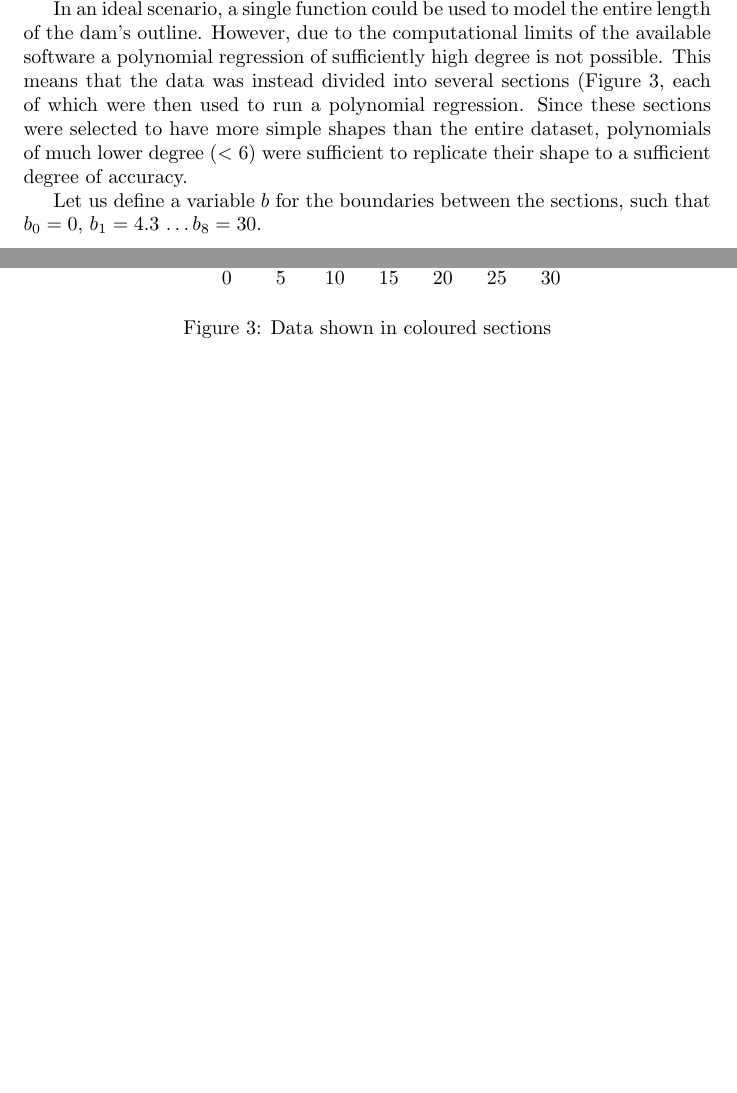
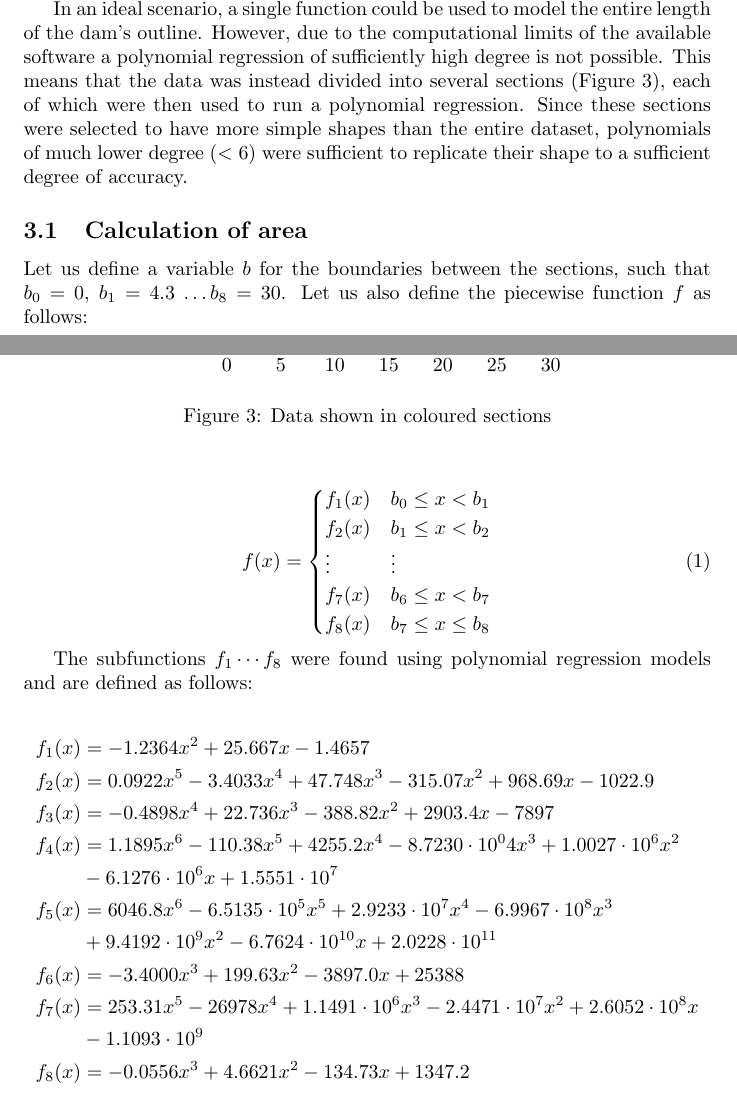
Before and after one commit to alegs-a/methods-psmt-2022, a LaTeX document (PSMT.tex): two parts of pages 3 and 4 of 4 before the commit and two parts of pages 3 and 4 of 5 after it, joined at a grey line, cut so that both start at the same text, the shorter picture padded with empty space. Compiled offline with pdfLaTeX.

Commit message:
add piecewise function

```diff
--- a/PSMT.tex
+++ b/PSMT.tex
@@ -6,6 +6,7 @@
     \pgfplotsset{compat=1.17}
 \usepackage{graphicx}
     \graphicspath{{./images/}}
+\usepackage{amsmath}
 
 \title{Problem Solving and Modelling Task}
 \author{Alexander Arthur}
@@ -95,7 +96,34 @@
         \label{figSectionedData}
     \end{figure}
 
-    Let us define a variable $b$ for the boundaries between the sections, such that $b_0 = 0$, $b_1 = 4.3$ \ldots $b_8 = 30$.
+\subsection{Calculation of area}
+
+    Let us define a variable $b$ for the boundaries between the sections, such that $b_0 = 0$, $b_1 = 4.3$ \ldots $b_8 = 30$. Let us also  define the piecewise function $f$ as follows:
+
+    \begin{equation}
+        f(x) = \begin{cases}
+            f_1(x) & b_0 \leq x < b_1 \\
+            f_2(x) & b_1 \leq x < b_2 \\
+            \vdots & \vdots \\
+            f_7(x) & b_6 \leq x < b_7 \\
+            f_8(x) & b_7 \leq x \leq b_8
+        \end{cases}
+        \label{eqnPiecewiseFunction}
+    \end{equation}
+
+    The subfunctions $f_1 \cdots f_8$ were found using polynomial regression models and are defined as follows:
+
+    \begin{align*}
+        f_1(x) &= -1.2364x^2 + 25.667x - 1.4657 \\
+        f_2(x) &= 0.0922x^5 - 3.4033x^4 + 47.748x^3 - 315.07x^2 + 968.69x - 1022.9 \\
+        f_3(x) &= -0.4898x^4 + 22.736x^3 - 388.82x^2 + 2903.4x - 7897 \\
+        f_4(x) &= 1.1895x^6 - 110.38x^5 + 4255.2x^4 - 8.7230\cdot 10^04x^3 + 1.0027\cdot 10^6x^2 \\ &- 6.1276\cdot 10^6x + 1.5551\cdot 10^7 \\
+        f_5(x) &= 6046.8x^6 - 6.5135 \cdot 10^5x^5 + 2.9233 \cdot 10^7x^4 - 6.9967 \cdot 10^8x^3 \\ &+ 9.4192 \cdot 10^9x^2 - 6.7624 \cdot 10^{10}x + 2.0228 \cdot 10^{11} \\
+        f_6(x) &= -3.4000x^3 + 199.63x^2 - 3897.0x + 25388 \\
+        f_7(x) &= 253.31x^5 - 26978x^4 + 1.1491 \cdot 10^6x^3 - 2.4471 \cdot 10^7x^2 + 2.6052 \cdot 10^8x \\ &- 1.1093 \cdot 10^9 \\
+        f_8(x) &= -0.0556x^3 + 4.6621x^2 - 134.73x + 1347.2
+    \end{align*}
+
 
     \begin{equation}
        A = \sum_{r=1}^8 \int_{x_{r-1}}^{x_r} f_r(x)\ {dx}
```
Also changed, not shown: PSMT.pdf, PSMT.tex (4 more changed lines).
